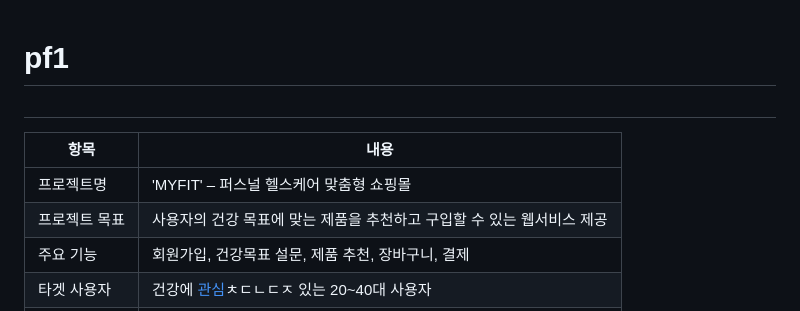
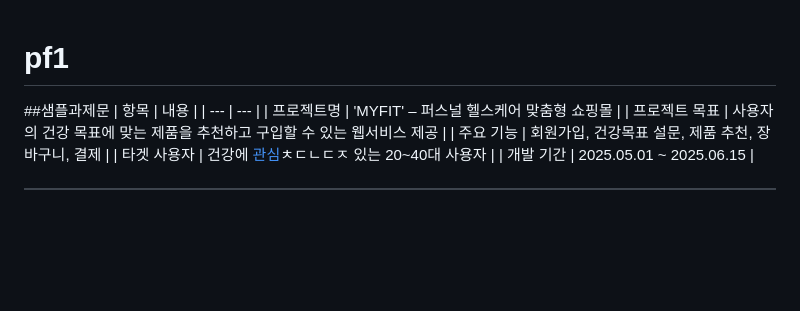
Before and after one commit to rhddbrhdfyd/pf1, a Markdown page: README.md, the part around the change. Drawn GitHub-style; blank space fills up the shorter version.

```diff
--- a/README.md
+++ b/README.md
@@ -1,5 +1,5 @@
 # pf1
-##
+##샘플과제문
 | 항목 | 내용 |
 | --- | --- |
 | 프로젝트명 | 'MYFIT' – 퍼스널 헬스케어 맞춤형 쇼핑몰 |
```
